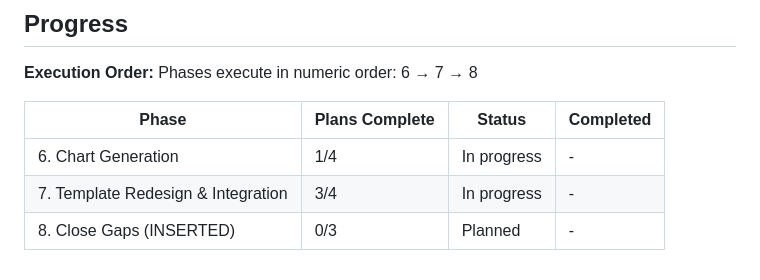
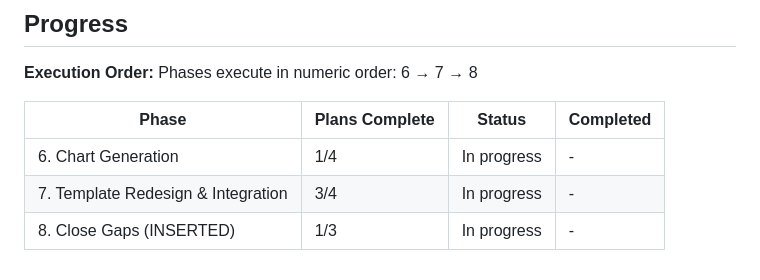
Before and after one commit to sofiafatemeh/cryptolascar, a Markdown page: .planning/ROADMAP.md, the part around one of its changes. GitHub-like rendering.

```diff
--- a/.planning/ROADMAP.md
+++ b/.planning/ROADMAP.md
@@ -105,4 +105,4 @@ Phases execute in numeric order: 6 → 7 → 8
 |-------|----------------|--------|-----------|
 | 6. Chart Generation | 1/4 | In progress | - |
 | 7. Template Redesign & Integration | 3/4 | In progress | - |
-| 8. Close Gaps (INSERTED) | 0/3 | Planned | - |
+| 8. Close Gaps (INSERTED) | 1/3 | In progress | - |
```
Also changed, not shown: other parts of .planning/ROADMAP.md (+1 -1 lines), .planning/STATE.md (+17 -13 lines), 1 other file.
